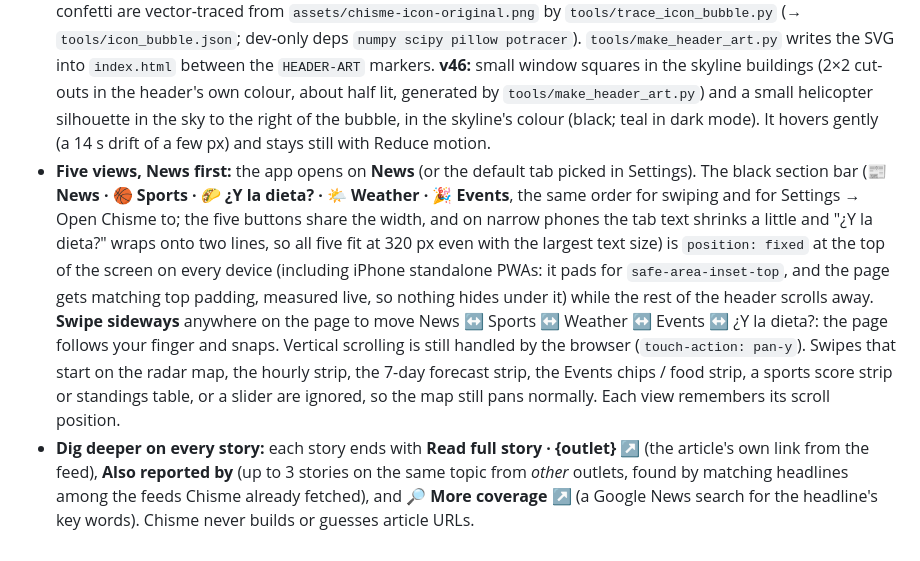
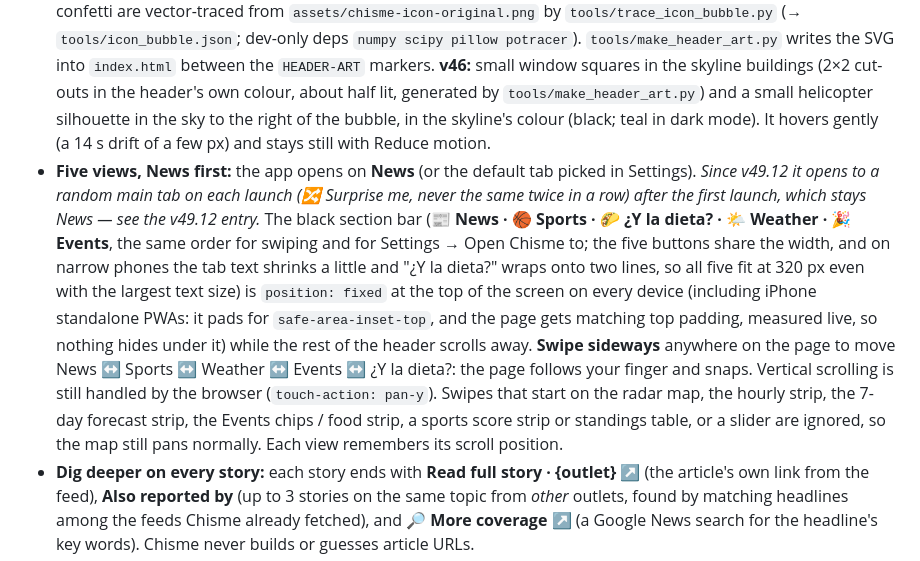
Before and after one commit to bexartalk/chisme, a Markdown page: README.md, the part around the change. Rendered like a GitHub page.

Commit message:
README: the feature list notes the v49.12 random launch tab

```diff
--- a/README.md
+++ b/README.md
@@ -11,7 +11,7 @@ It uses large, bold, high-contrast text, and it's an **installable phone app (PW
 * **Outside the U.S.:** the National Weather Service only covers the U.S. and its territories. For other places Chisme says so clearly, and the radar and news keep working.
 * **Live rain radar (in Weather):** a **Radar** card right under "Weather now". It's a Leaflet map with a muted grey OpenStreetMap basemap (inverted in dark mode) so the rain colors stand out, RainViewer radar looping through the past ~2 hours of 10-minute frames, a time badge on the map ("8:20 AM CDT · 80 min ago", or "Latest" with a red live dot), zoom buttons, a **Light → Extreme** color legend (RainViewer's "Universal Blue" dBZ scale, the one scheme the free tiles serve), play/pause, back/forward and a slider. The map re-centers by itself when your location changes. Your position is an Apple Maps-style **blue dot** (`#0A84FF`, white ring, soft pulsing halo; the halo holds still with Reduce motion). There's no "You are here" label or red pin anymore.
 * **Header (v23):** the app icon's own black "Chisme" speech bubble, with its smooth hand-drawn oval, the curved tail at the bottom-left, the icon's lettering and the confetti inside it. It's centered over a flat black skyline, with Fiesta confetti in the icon's colors around it. The bubble **is the Settings button** (`#settings-btn`, `aria-label="Settings"`), and there's no logo square. In San Antonio / Bexar County (and for the default or an unknown place) the skyline shows the **Tower of the Americas** and the Alamo's curved parapet; elsewhere a generic city skyline is shown. Dark mode uses a teal skyline and a turquoise bubble outline. The header is sized in px, so the Text size setting never reflows it, and below 390 px wide it scales proportionally. The bubble, lettering and inner confetti are vector-traced from `assets/chisme-icon-original.png` by `tools/trace_icon_bubble.py` (→ `tools/icon_bubble.json`; dev-only deps `numpy scipy pillow potracer`). `tools/make_header_art.py` writes the SVG into `index.html` between the `HEADER-ART` markers. **v46:** small window squares in the skyline buildings (2×2 cut-outs in the header's own colour, about half lit, generated by `tools/make_header_art.py`) and a small helicopter silhouette in the sky to the right of the bubble, in the skyline's colour (black; teal in dark mode). It hovers gently (a 14 s drift of a few px) and stays still with Reduce motion.
-* **Five views, News first:** the app opens on **News** (or the default tab picked in Settings). The black section bar (**📰 News · 🏀 Sports · 🌮 ¿Y la dieta? · 🌤️ Weather · 🎉 Events**, the same order for swiping and for Settings → Open Chisme to; the five buttons share the width, and on narrow phones the tab text shrinks a little and "¿Y la dieta?" wraps onto two lines, so all five fit at 320 px even with the largest text size) is `position: fixed` at the top of the screen on every device (including iPhone standalone PWAs: it pads for `safe-area-inset-top`, and the page gets matching top padding, measured live, so nothing hides under it) while the rest of the header scrolls away. **Swipe sideways** anywhere on the page to move News ↔ Sports ↔ Weather ↔ Events ↔ ¿Y la dieta?: the page follows your finger and snaps. Vertical scrolling is still handled by the browser (`touch-action: pan-y`). Swipes that start on the radar map, the hourly strip, the 7-day forecast strip, the Events chips / food strip, a sports score strip or standings table, or a slider are ignored, so the map still pans normally. Each view remembers its scroll position.
+* **Five views, News first:** the app opens on **News** (or the default tab picked in Settings). *Since v49.12 it opens to a random main tab on each launch (🔀 Surprise me, never the same twice in a row) after the first launch, which stays News — see the v49.12 entry.* The black section bar (**📰 News · 🏀 Sports · 🌮 ¿Y la dieta? · 🌤️ Weather · 🎉 Events**, the same order for swiping and for Settings → Open Chisme to; the five buttons share the width, and on narrow phones the tab text shrinks a little and "¿Y la dieta?" wraps onto two lines, so all five fit at 320 px even with the largest text size) is `position: fixed` at the top of the screen on every device (including iPhone standalone PWAs: it pads for `safe-area-inset-top`, and the page gets matching top padding, measured live, so nothing hides under it) while the rest of the header scrolls away. **Swipe sideways** anywhere on the page to move News ↔ Sports ↔ Weather ↔ Events ↔ ¿Y la dieta?: the page follows your finger and snaps. Vertical scrolling is still handled by the browser (`touch-action: pan-y`). Swipes that start on the radar map, the hourly strip, the 7-day forecast strip, the Events chips / food strip, a sports score strip or standings table, or a slider are ignored, so the map still pans normally. Each view remembers its scroll position.
 * **Dig deeper on every story:** each story ends with **Read full story · {outlet} ↗** (the article's own link from the feed), **Also reported by** (up to 3 stories on the same topic from *other* outlets, found by matching headlines among the feeds Chisme already fetched), and **🔎 More coverage ↗** (a Google News search for the headline's key words). Chisme never builds or guesses article URLs.
 * **Events near you:** upcoming events with the listing's photo (or a clearly labeled "No photo from the listing" placeholder), date/time, venue + address, a small map tile and a **Map & directions** link, **cost** (FREE / price, *only* when the listing says so; otherwise **Check price ↗** linking to the listing), and the **NWS outlook** for that day at the venue's area. Beyond the NWS 7-day window it says "Forecast not available yet." Seasonal exhibits and tours that already started are under **Still going on**.
 * **Postales between stories:** after every 4th news story (only between stories) there's a photo of a Texas landmark or local mural. The 13 photos rotate, and the next starting photo is saved on the phone, so each refresh shows different ones. Each card has a large bold caption (subject · city), the artist for murals, and the attribution line (photographer, license link, source link). The photos are optimized WebP files (max 1200 px, ~2 MB total) in `static/art/`, precached by the service worker so they work offline. Swipes and scrolls that start on a photo still work as usual.
```
